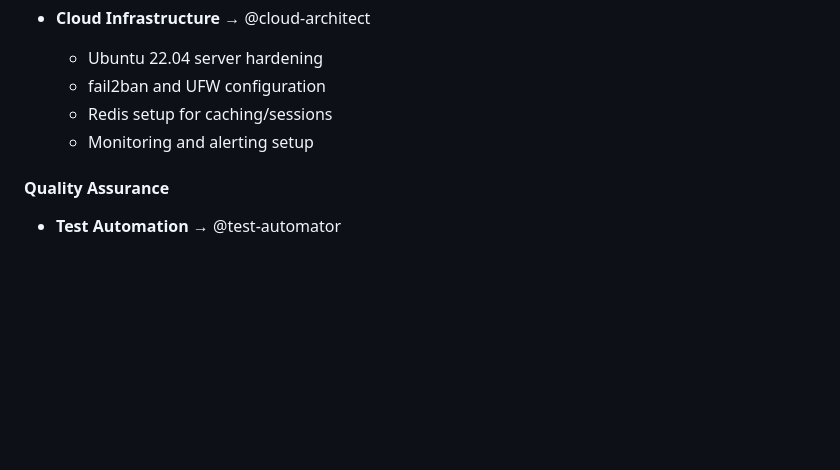
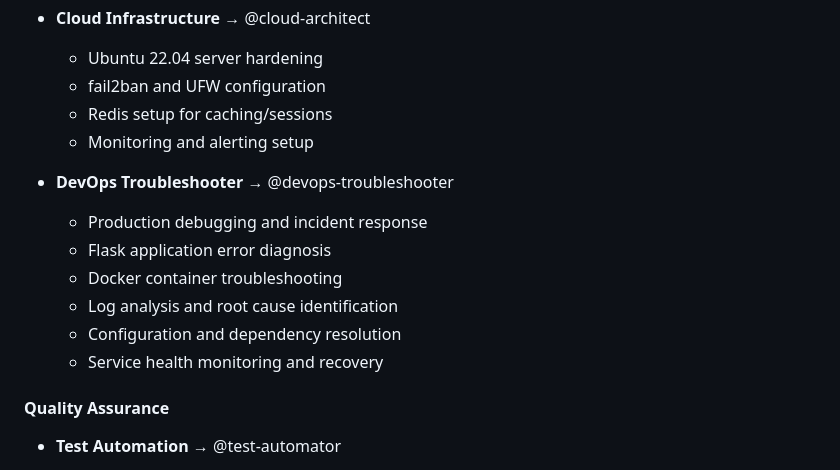
Before and after one commit to cyberhunter-25/cyberhunter-support-portal, a Markdown page: CLAUDE.md, the part around the change. GitHub-like rendering; blank space fills up the shorter version.

Commit message:
Add DevOps Troubleshooter to team configuration
Added specialized agent for production debugging and incident response

🤖 Generated with Claude Code

Co-Authored-By: Claude <noreply@anthropic.com>

```diff
--- a/CLAUDE.md
+++ b/CLAUDE.md
@@ -227,6 +227,14 @@ Your project uses: Python (Flask), PostgreSQL, OAuth 2.0, Docker, Security-focus
   - Redis setup for caching/sessions
   - Monitoring and alerting setup
 
+- **DevOps Troubleshooter** → @devops-troubleshooter
+  - Production debugging and incident response
+  - Flask application error diagnosis
+  - Docker container troubleshooting
+  - Log analysis and root cause identification
+  - Configuration and dependency resolution
+  - Service health monitoring and recovery
+
 #### Quality Assurance
 - **Test Automation** → @test-automator
   - pytest test suite implementation
```
